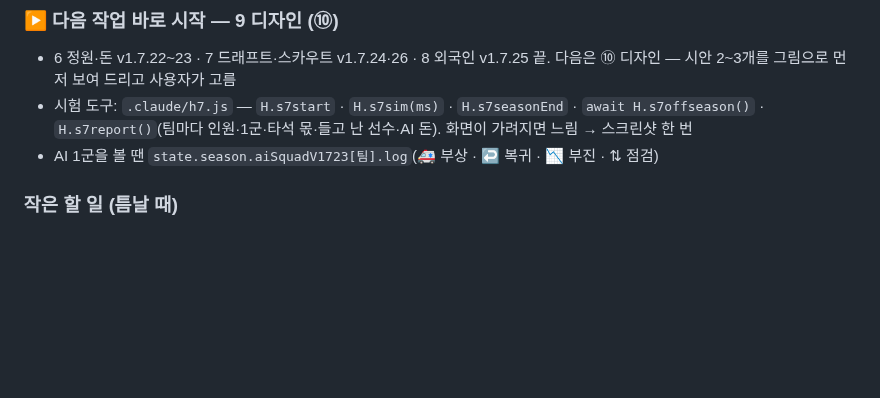
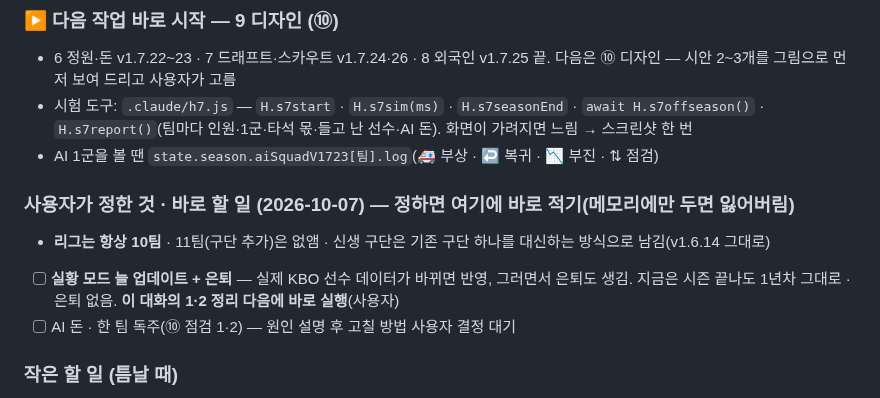
Before and after one commit to babodabin/baseball-game, a Markdown page: TODO.md, the part around the change. GitHub-like rendering; blank space fills up the shorter version.

Commit message:
TODO: 사용자 결정(10팀 리그 · 실황 업데이트 · AI 돈)
Co-Authored-By: Claude Opus 5.5 <noreply@anthropic.com>

```diff
--- a/TODO.md
+++ b/TODO.md
@@ -42,6 +42,12 @@
 - 6 정원·돈 v1.7.22~23 · 7 드래프트·스카우트 v1.7.24·26 · 8 외국인 v1.7.25 끝. 다음은 ⑩ 디자인 — 시안 2~3개를 그림으로 먼저 보여 드리고 사용자가 고름
 - 시험 도구: `.claude/h7.js` — `H.s7start` · `H.s7sim(ms)` · `H.s7seasonEnd` · `await H.s7offseason()` · `H.s7report()`(팀마다 인원·1군·타석 몫·들고 난 선수·AI 돈). 화면이 가려지면 느림 → 스크린샷 한 번
 - AI 1군을 볼 땐 `state.season.aiSquadV1723[팀].log`(🚑 부상 · ↩ 복귀 · 📉 부진 · ⇅ 점검)
+
+### 사용자가 정한 것 · 바로 할 일 (2026-10-07) — 정하면 여기에 바로 적기(메모리에만 두면 잃어버림)
+
+- **리그는 항상 10팀** · 11팀(구단 추가)은 없앰 · 신생 구단은 기존 구단 하나를 대신하는 방식으로 남김(v1.6.14 그대로)
+- [ ] **실황 모드 늘 업데이트 + 은퇴** — 실제 KBO 선수 데이터가 바뀌면 반영, 그러면서 은퇴도 생김. 지금은 시즌 끝나도 1년차 그대로 · 은퇴 없음. **이 대화의 1·2 정리 다음에 바로 실행**(사용자)
+- [ ] AI 돈 · 한 팀 독주(⑩ 점검 1·2) — 원인 설명 후 고칠 방법 사용자 결정 대기
 
 ### 작은 할 일 (틈날 때)
 
```
